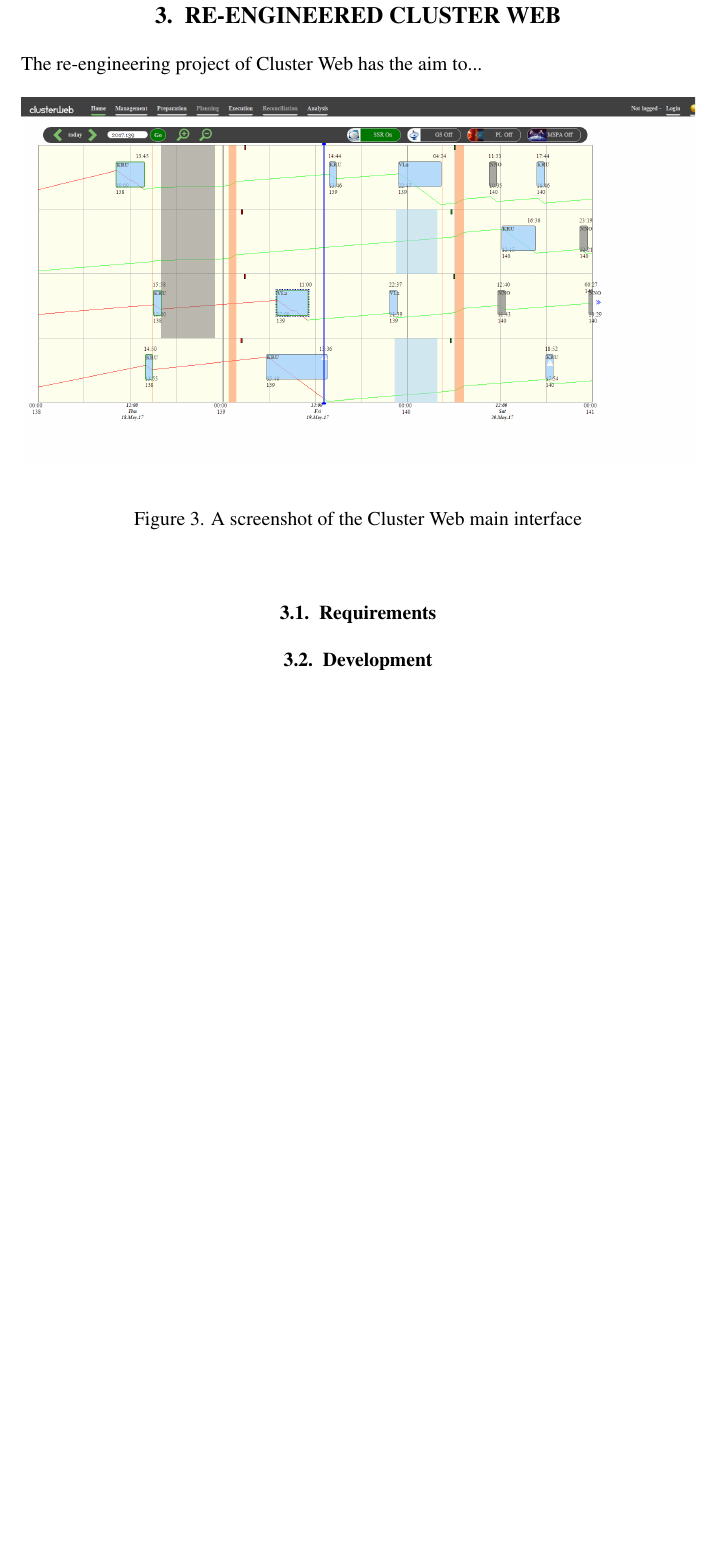
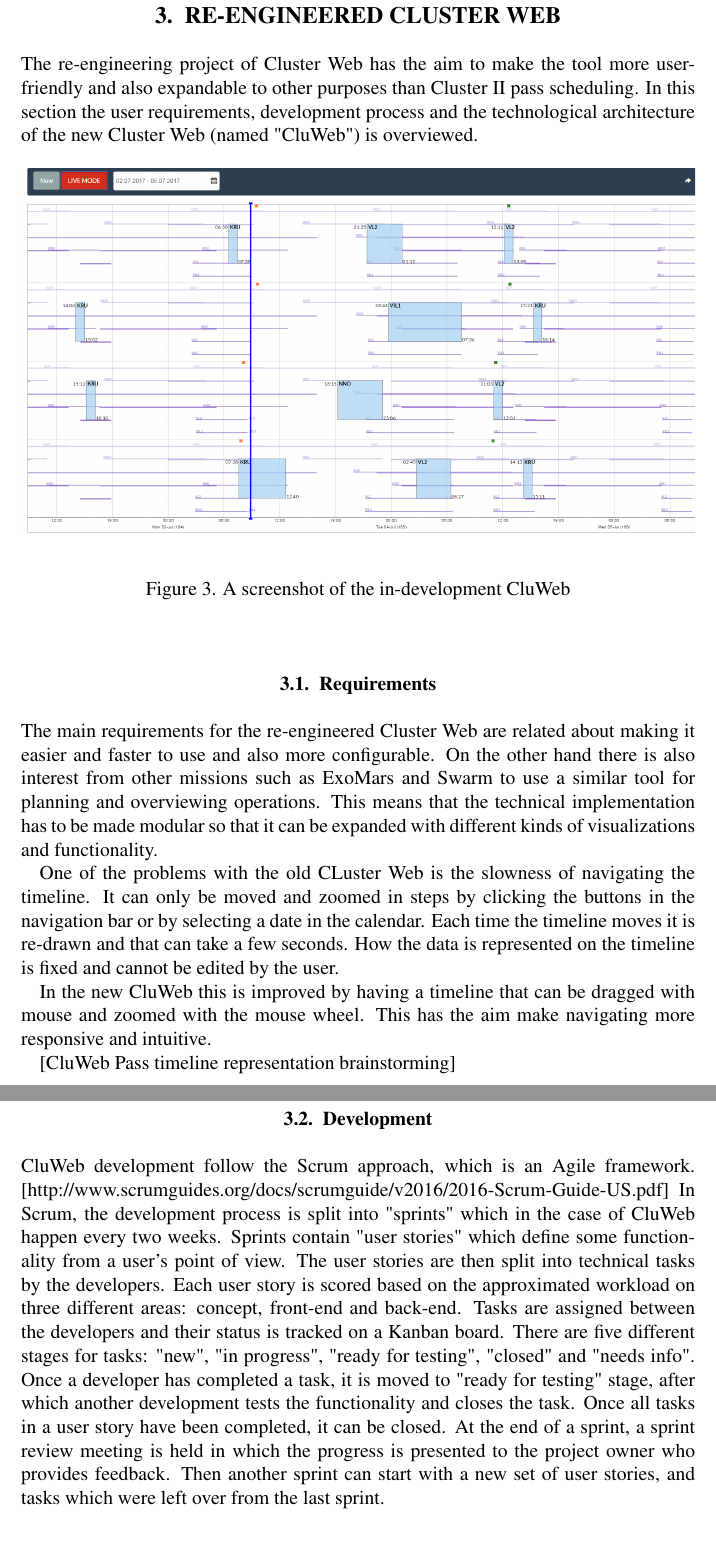
Before and after one commit to Karriz/thesis, a LaTeX thesis (dt.tex, which reads cluweb.tex): part of page 12 of 16 before the commit and two parts of pages 13 and 14 of 18 after it, the two joined at a grey line, cut so that both start at the same text, the shorter picture padded with empty space. Compiled offline with pdfLaTeX.

Commit message:
add more text

```diff
--- a/cluweb.tex
+++ b/cluweb.tex
@@ -1,18 +1,31 @@
 % Re-engineered ClusterWeb Chapter
 
-The re-engineering project of Cluster Web has the aim to...
+The re-engineering project of Cluster Web has the aim to make the tool more user-friendly and also expandable to other purposes than Cluster II pass scheduling. In this section the user requirements, development process and the technological architecture of the new Cluster Web (named "CluWeb") is overviewed.
 
 %Pictures in .eps if you use latex, .pdf or .png if you use pdflatex. Don't specify the extension so you can use both!
 \begin{figure}[ht]
   \begin{center}
-    \includegraphics*[width=1\textwidth]{old_clusterweb}
+    \includegraphics*[width=1\textwidth]{cluweb_dev}
   \end{center}
-  \caption{A screenshot of the Cluster Web main interface}
-  \label{fig:old_clusterweb}
+  \caption{A screenshot of the in-development CluWeb}
+  \label{fig:cluweb}
 \end{figure}
 
 \section{Requirements}
+The main requirements for the re-engineered Cluster Web are related about making it easier and faster to use and also more configurable.  On the other hand there is also interest from other missions such as ExoMars and Swarm to use a similar tool for planning and overviewing operations. This means that the technical implementation has to be made modular so that it can be expanded with different kinds of visualizations and functionality.
+
+One of the problems with the old CLuster Web is the slowness of navigating the timeline. It can only be moved and zoomed in steps by clicking the buttons in the navigation bar or by selecting a date in the calendar. Each time the timeline moves it is re-drawn and that can take a few seconds. How the data is represented on the timeline is fixed and cannot be edited by the user.
+
+In the new CluWeb this is improved by having a timeline that can be dragged with mouse and zoomed with the mouse wheel. This has the aim make navigating more responsive and intuitive.
+
+
+
+[CluWeb Pass timeline representation brainstorming]
 
 \section{Development}
+CluWeb development follow the Scrum approach, which is an Agile framework. [http://www.scrumguides.org/docs/scrumguide/v2016/2016-Scrum-Guide-US.pdf]
+In Scrum, the development process is split into "sprints" which in the case of CluWeb happen every two weeks. Sprints contain "user stories" which define some functionality from a user's point of view. The user stories are then split into technical tasks by the developers. Each user story is scored based on the approximated workload on three different areas: concept, front-end and back-end.
+Tasks are assigned between the developers and their status is tracked on a Kanban board. There are five different stages for tasks: "new", "in progress", "ready for testing", "closed" and "needs info". Once a developer has completed a task, it is moved to "ready for testing" stage, after which another development tests the functionality and closes the task. Once all tasks in a user story have been completed, it can be closed.
+At the end of a sprint, a sprint review meeting is held in which the progress is presented to the project owner who provides feedback. Then another sprint can start with a new set of user stories, and tasks which were left over from the last sprint.
 
 \section{Technology}
```
Also changed, not shown: abbreviations.tex (+2 -0 lines), operations.tex (+18 -6 lines), clusterweb_passes.png (added), clusterweb_payloads.png (added), clusterweb_visibilities.png (added), cluweb_dev.png (added).
